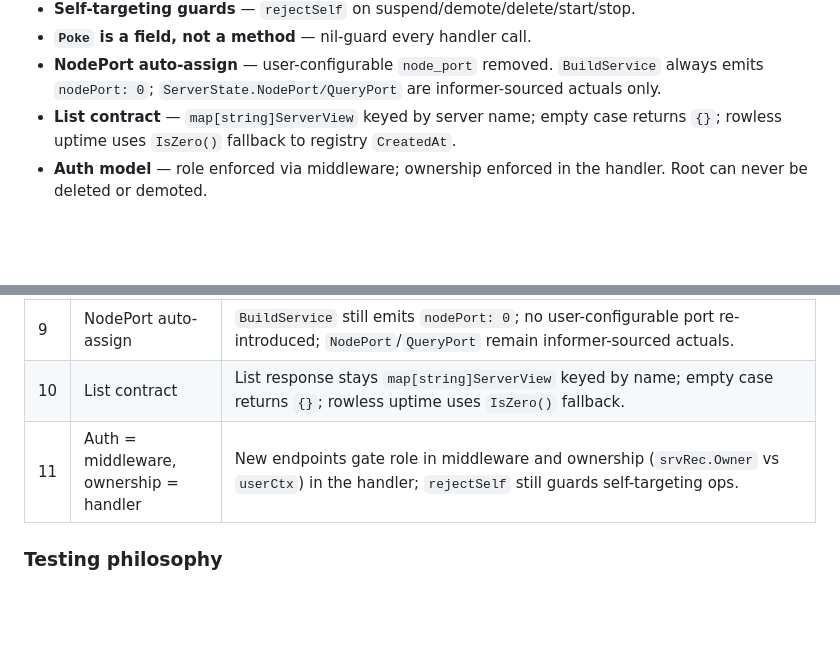
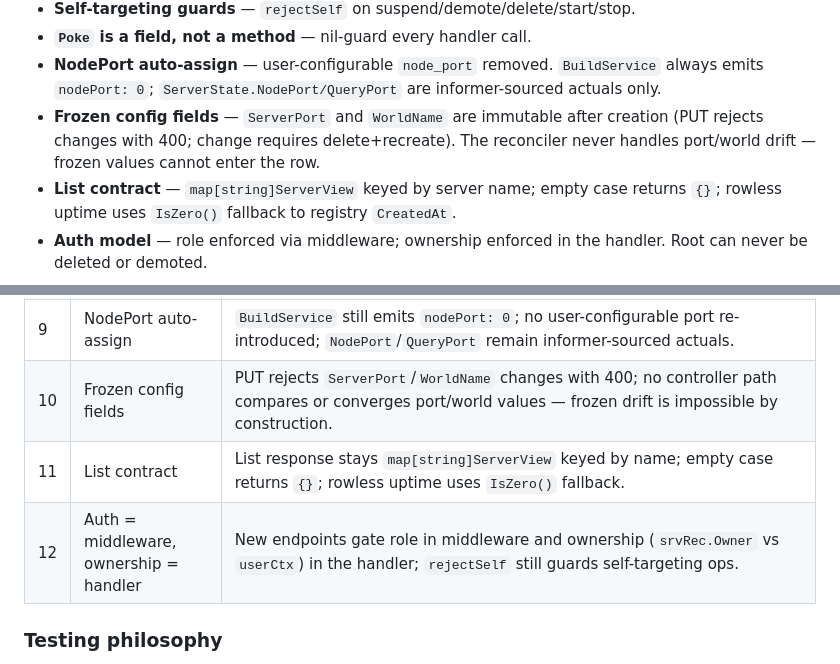
Before and after one commit to CodeZeroSugar/ofan, a Markdown page: AGENTS.md, 2 parts joined by grey strips. GitHub-like rendering; blank space fills up the shorter version.

Commit message:
todo and agents update

```diff
--- a/AGENTS.md
+++ b/AGENTS.md
@@ -97,6 +97,10 @@ these. These are decisions, not suggestions.
 - **NodePort auto-assign** — user-configurable `node_port` removed.
   `BuildService` always emits `nodePort: 0`; `ServerState.NodePort/QueryPort`
   are informer-sourced actuals only.
+- **Frozen config fields** — `ServerPort` and `WorldName` are immutable after
+  creation (PUT rejects changes with 400; change requires delete+recreate).
+  The reconciler never handles port/world drift — frozen values cannot enter
+  the row.
 - **List contract** — `map[string]ServerView` keyed by server name; empty case
   returns `{}`; rowless uptime uses `IsZero()` fallback to registry `CreatedAt`.
 - **Auth model** — role enforced via middleware; ownership enforced in the
@@ -133,8 +137,9 @@ reference the rule numbers in Locked domain rules.
 | 7 | Unhealthy-server escalation ladder | No gate/retry logic re-introduced: `consecutive_failures` only ever resets via success reset, never a hard stop. `failures % 5 == 0` triggers a hard reset (graceful `DeleteAll(storage=false)` → bounded wait ≤150s → fresh `CreateAll`, PVC preserved). `deleting` executes unconditionally; `running`/`stopped` rows with no registry entry proceed to `CreateAll`. |
 | 8 | `Poke` nil-guarded | Every handler calling `c.Poke()` first checks `c.Poke != nil`. |
 | 9 | NodePort auto-assign | `BuildService` still emits `nodePort: 0`; no user-configurable port re-introduced; `NodePort`/`QueryPort` remain informer-sourced actuals. |
-| 10 | List contract | List response stays `map[string]ServerView` keyed by name; empty case returns `{}`; rowless uptime uses `IsZero()` fallback. |
-| 11 | Auth = middleware, ownership = handler | New endpoints gate role in middleware and ownership (`srvRec.Owner` vs `userCtx`) in the handler; `rejectSelf` still guards self-targeting ops. |
+| 10 | Frozen config fields | PUT rejects `ServerPort`/`WorldName` changes with 400; no controller path compares or converges port/world values — frozen drift is impossible by construction. |
+| 11 | List contract | List response stays `map[string]ServerView` keyed by name; empty case returns `{}`; rowless uptime uses `IsZero()` fallback. |
+| 12 | Auth = middleware, ownership = handler | New endpoints gate role in middleware and ownership (`srvRec.Owner` vs `userCtx`) in the handler; `rejectSelf` still guards self-targeting ops. |
 
 ### Testing philosophy
 
```
